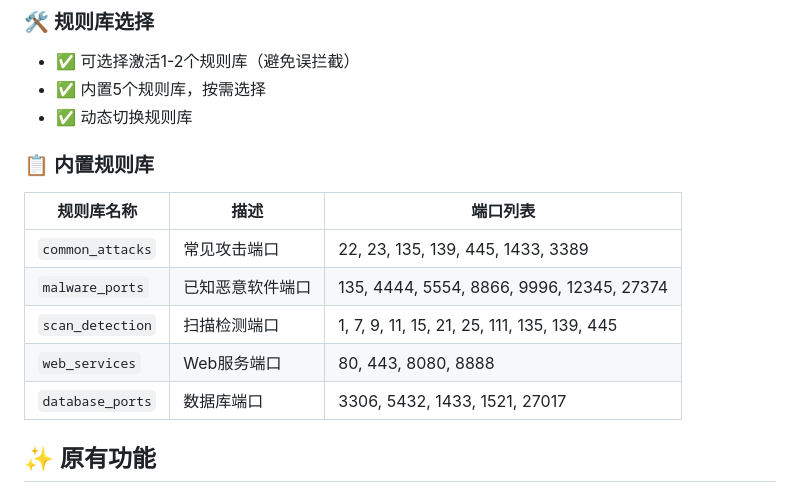
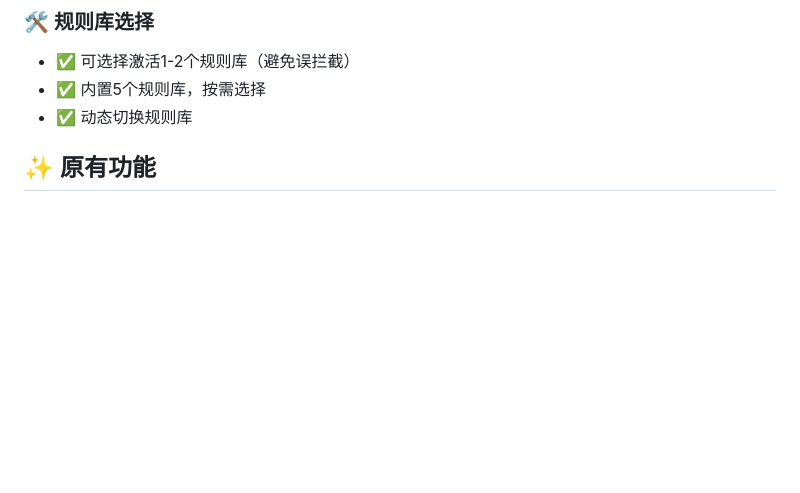
Before and after one commit to wxhdrsa7/port-filter-script, a Markdown page: README.md, the part around the change. GitHub-like rendering; blank space fills up the shorter version.

```diff
--- a/README.md
+++ b/README.md
@@ -15,15 +15,7 @@
 - ✅ 内置5个规则库，按需选择
 - ✅ 动态切换规则库
 
-### 📋 内置规则库
 
-| 规则库名称 | 描述 | 端口列表 |
-|-----------|------|----------|
-| `common_attacks` | 常见攻击端口 | 22, 23, 135, 139, 445, 1433, 3389 |
-| `malware_ports` | 已知恶意软件端口 | 135, 4444, 5554, 8866, 9996, 12345, 27374 |
-| `scan_detection` | 扫描检测端口 | 1, 7, 9, 11, 15, 21, 25, 111, 135, 139, 445 |
-| `web_services` | Web服务端口 | 80, 443, 8080, 8888 |
-| `database_ports` | 数据库端口 | 3306, 5432, 1433, 1521, 27017 |
 
 ## ✨ 原有功能
 - ✅ 国内/国际 IP 地域过滤（黑名单、白名单）
```
